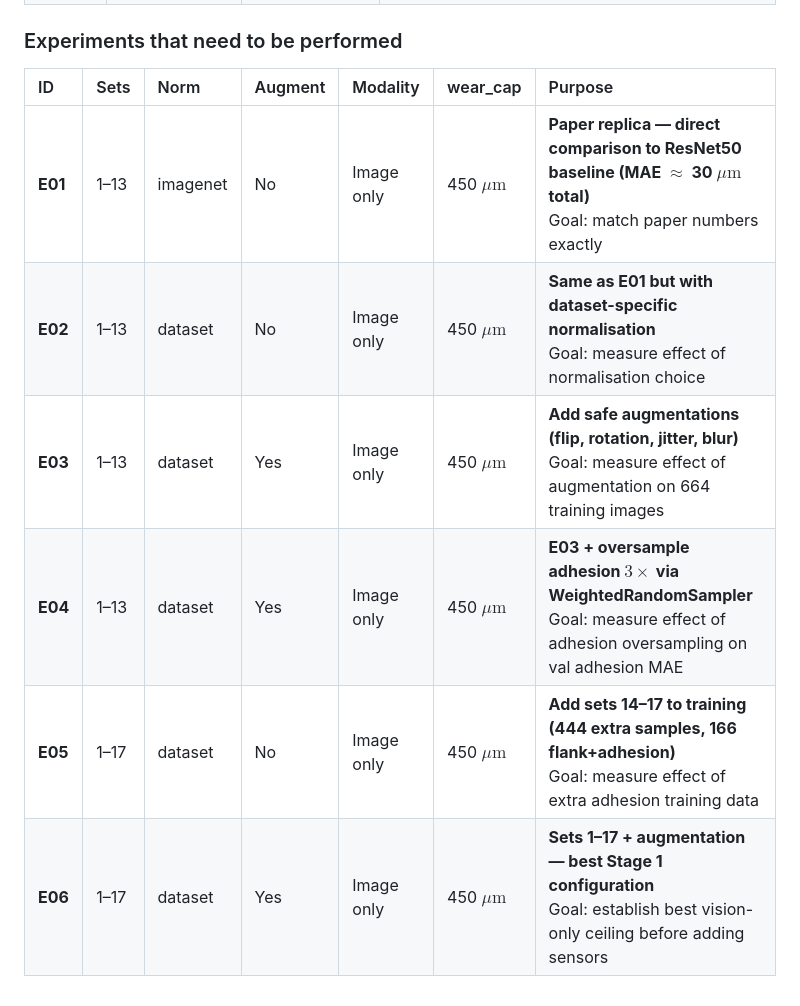
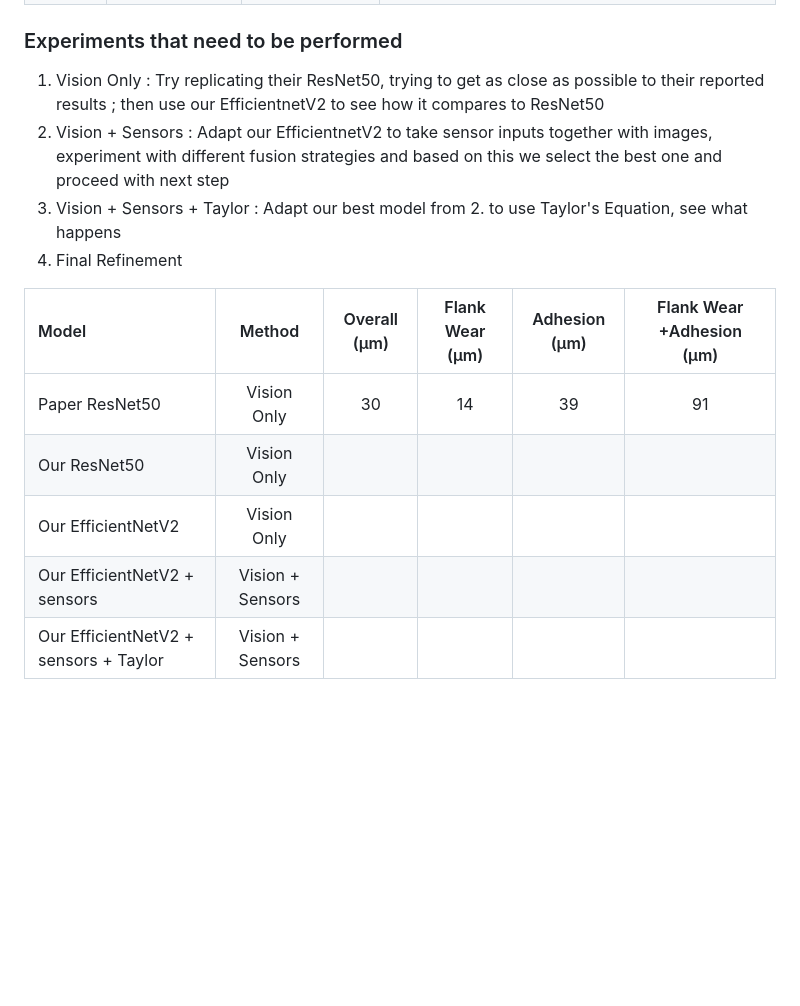
Before and after one commit to horia41/Physics-Informed-Deep-Learning-In-Machining-Equipment, a Markdown page: README.md, the part around the change. Drawn GitHub-style; blank space fills up the shorter version.

Commit message:
Experiments plan updated in README.md

```diff
--- a/README.md
+++ b/README.md
@@ -197,11 +197,15 @@ for batch in loaders["train"]:
 
 ### Experiments that need to be performed
 
-| ID      | Sets | Norm     | Augment | Modality   | wear_cap          | Purpose                                                                                                                                |
-|:--------|:-----|:---------|:--------|:-----------|:------------------|:---------------------------------------------------------------------------------------------------------------------------------------|
-| **E01** | 1–13 | imagenet | No      | Image only | 450 $\mu\text{m}$ | **Paper replica — direct comparison to ResNet50 baseline (MAE $\approx$ 30 $\mu\text{m}$ total)**<br>Goal: match paper numbers exactly |
-| **E02** | 1–13 | dataset  | No      | Image only | 450 $\mu\text{m}$ | **Same as E01 but with dataset-specific normalisation**<br>Goal: measure effect of normalisation choice                                |
-| **E03** | 1–13 | dataset  | Yes     | Image only | 450 $\mu\text{m}$ | **Add safe augmentations (flip, rotation, jitter, blur)**<br>Goal: measure effect of augmentation on 664 training images               |
-| **E04** | 1–13 | dataset  | Yes     | Image only | 450 $\mu\text{m}$ | **E03 + oversample adhesion $3\times$ via WeightedRandomSampler**<br>Goal: measure effect of adhesion oversampling on val adhesion MAE |
-| **E05** | 1–17 | dataset  | No      | Image only | 450 $\mu\text{m}$ | **Add sets 14–17 to training (444 extra samples, 166 flank+adhesion)**<br>Goal: measure effect of extra adhesion training data         |
-| **E06** | 1–17 | dataset  | Yes     | Image only | 450 $\mu\text{m}$ | **Sets 1–17 + augmentation — best Stage 1 configuration**<br>Goal: establish best vision-only ceiling before adding sensors            |
+1. Vision Only : Try replicating their ResNet50, trying to get as close as possible to their reported results ; then use our EfficientnetV2 to see how it compares to ResNet50
+2. Vision + Sensors : Adapt our EfficientnetV2 to take sensor inputs together with images, experiment with different fusion strategies and based on this we select the best one and proceed with next step
+3. Vision + Sensors + Taylor : Adapt our best model from 2. to use Taylor's Equation, see what happens
+4. Final Refinement
+
+| Model                                 |      Method      | Overall (µm) | Flank Wear (µm) | Adhesion (µm) | Flank Wear +Adhesion (µm) |
+|:--------------------------------------|:----------------:|:------------:|:---------------:|:-------------:|:-------------------------:|
+| Paper ResNet50                        |   Vision Only    |      30      |       14        |      39       |            91             |
+| Our ResNet50                          |   Vision Only    |              |                 |               |                           |
+| Our EfficientNetV2                    |   Vision Only    |              |                 |               |                           |
+| Our EfficientNetV2 + sensors          | Vision + Sensors |              |                 |               |                           |
+| Our EfficientNetV2 + sensors + Taylor | Vision + Sensors |              |                 |               |                           |
```
